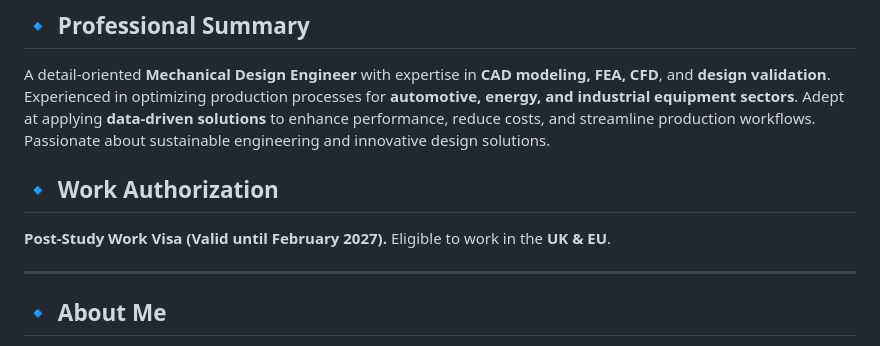
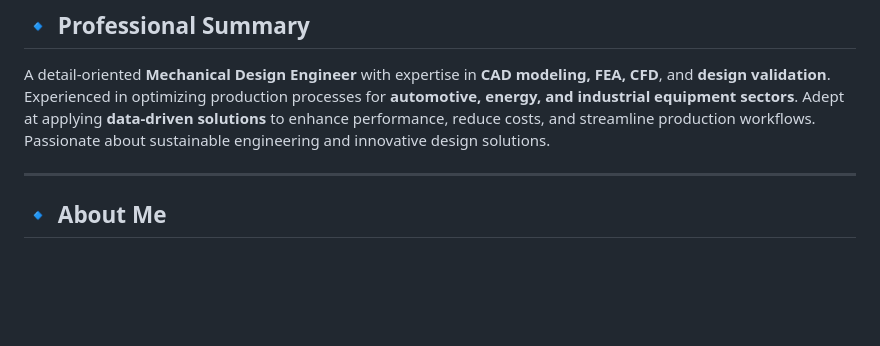
Before and after one commit to pooshanraul42/job-portfolio, a Markdown page: README.md, the part around the change. Drawn GitHub-style; blank space fills up the shorter version.

```diff
--- a/README.md
+++ b/README.md
@@ -2,9 +2,6 @@
 
 ## 🔹 Professional Summary
 A detail-oriented **Mechanical Design Engineer** with expertise in **CAD modeling, FEA, CFD**, and **design validation**. Experienced in optimizing production processes for **automotive, energy, and industrial equipment sectors**. Adept at applying **data-driven solutions** to enhance performance, reduce costs, and streamline production workflows. Passionate about sustainable engineering and innovative design solutions.
-
-## 🔹 Work Authorization
-**Post-Study Work Visa (Valid until February 2027).** Eligible to work in the **UK & EU**.
 
 ---
 
```
